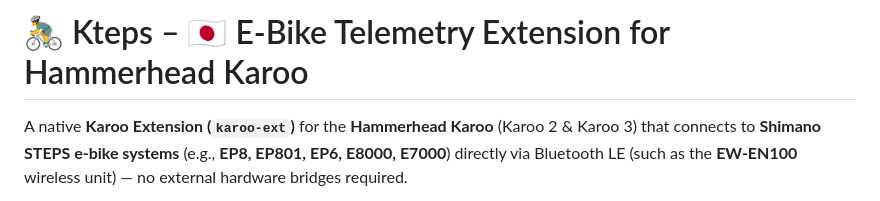
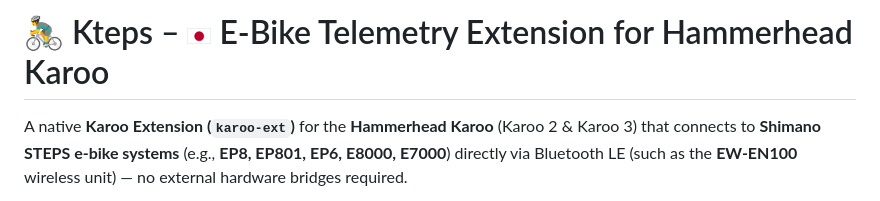
Before and after one commit to indigo-dev/karoo-ep8, a Markdown page: README.md, the part around the change. GitHub-like rendering; pictures changed too: screenshots/flag_jp.png (added).

Commit message:
Render Japanese flag as inline image for cross-platform support

```diff
--- a/README.md
+++ b/README.md
@@ -1,4 +1,4 @@
-# 🚴‍♂️ Kteps – 🇯🇵 E-Bike Telemetry Extension for Hammerhead Karoo
+# 🚴‍♂️ Kteps – <img src="screenshots/flag_jp.png" width="24" height="16" alt="Japan" valign="middle" /> E-Bike Telemetry Extension for Hammerhead Karoo
 
 A native **Karoo Extension (`karoo-ext`)** for the **Hammerhead Karoo** (Karoo 2 & Karoo 3) that connects to **Shimano STEPS e-bike systems** (e.g., **EP8, EP801, EP6, E8000, E7000**) directly via Bluetooth LE (such as the **EW-EN100** wireless unit) — no external hardware bridges required.
 
```
